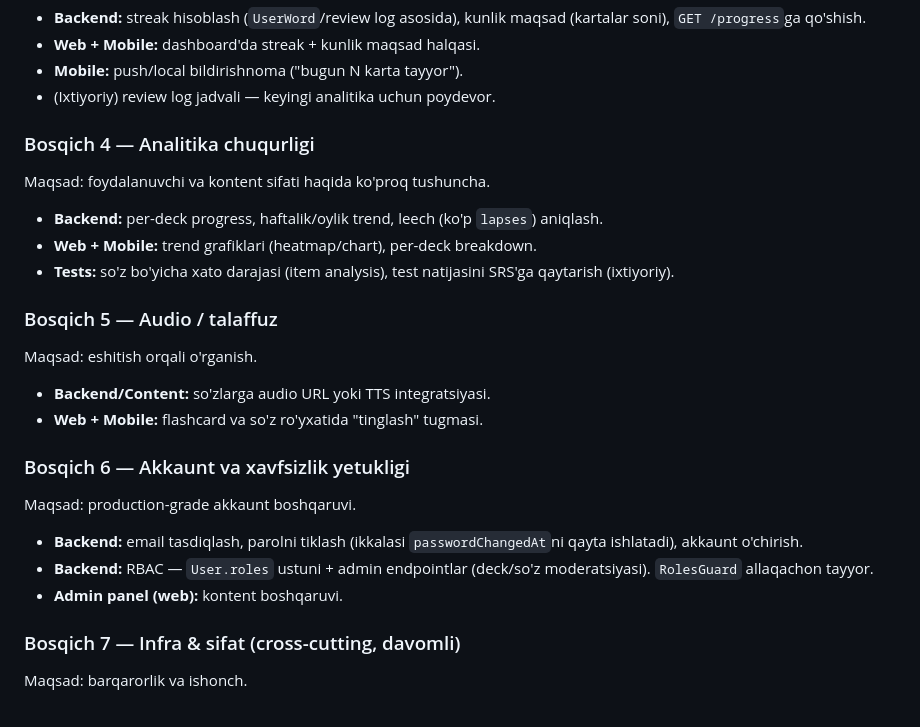
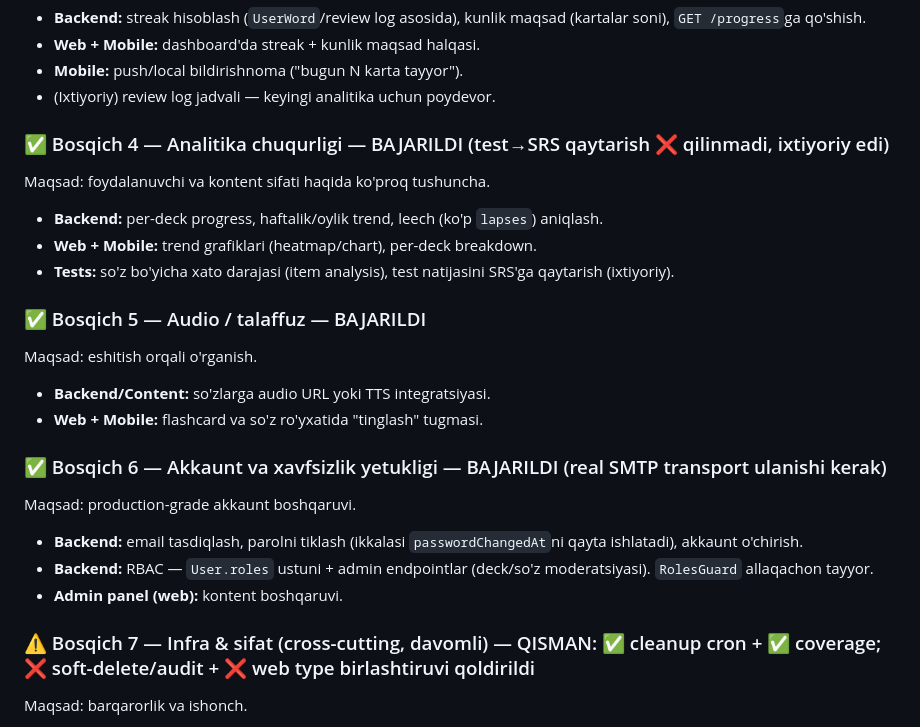
Before and after one commit to qobulovasror/englishflow, a Markdown page: docs/ROADMAP.md, the part around one of its changes. Rendered like a GitHub page.

```diff
--- a/docs/ROADMAP.md
+++ b/docs/ROADMAP.md
@@ -74,24 +78,24 @@ Maqsad: kundalik qaytib kelishni oshirish.
 - **Mobile:** push/local bildirishnoma ("bugun N karta tayyor").
 - (Ixtiyoriy) review log jadvali — keyingi analitika uchun poydevor.
 
-### Bosqich 4 — Analitika chuqurligi
+### ✅ Bosqich 4 — Analitika chuqurligi — BAJARILDI (test→SRS qaytarish ❌ qilinmadi, ixtiyoriy edi)
 Maqsad: foydalanuvchi va kontent sifati haqida ko'proq tushuncha.
 - **Backend:** per-deck progress, haftalik/oylik trend, leech (ko'p `lapses`) aniqlash.
 - **Web + Mobile:** trend grafiklari (heatmap/chart), per-deck breakdown.
 - **Tests:** so'z bo'yicha xato darajasi (item analysis), test natijasini SRS'ga qaytarish (ixtiyoriy).
 
-### Bosqich 5 — Audio / talaffuz
+### ✅ Bosqich 5 — Audio / talaffuz — BAJARILDI
 Maqsad: eshitish orqali o'rganish.
 - **Backend/Content:** so'zlarga audio URL yoki TTS integratsiyasi.
 - **Web + Mobile:** flashcard va so'z ro'yxatida "tinglash" tugmasi.
 
-### Bosqich 6 — Akkaunt va xavfsizlik yetukligi
+### ✅ Bosqich 6 — Akkaunt va xavfsizlik yetukligi — BAJARILDI (real SMTP transport ulanishi kerak)
 Maqsad: production-grade akkaunt boshqaruvi.
 - **Backend:** email tasdiqlash, parolni tiklash (ikkalasi `passwordChangedAt`ni qayta ishlatadi), akkaunt o'chirish.
 - **Backend:** RBAC — `User.roles` ustuni + admin endpointlar (deck/so'z moderatsiyasi). `RolesGuard` allaqachon tayyor.
 - **Admin panel (web):** kontent boshqaruvi.
 
-### Bosqich 7 — Infra & sifat (cross-cutting, davomli)
+### ⚠️ Bosqich 7 — Infra & sifat (cross-cutting, davomli) — QISMAN: ✅ cleanup cron + ✅ coverage; ❌ soft-delete/audit + ❌ web type birlashtiruvi qoldirildi
 Maqsad: barqarorlik va ishonch.
 - **Backend:** eskirgan refresh-tokenlar uchun kunlik cleanup cron.
 - **Backend:** soft-delete + audit log (kerakli joylarda).
```
Also changed, not shown: other parts of docs/ROADMAP.md (+23 -19 lines).
